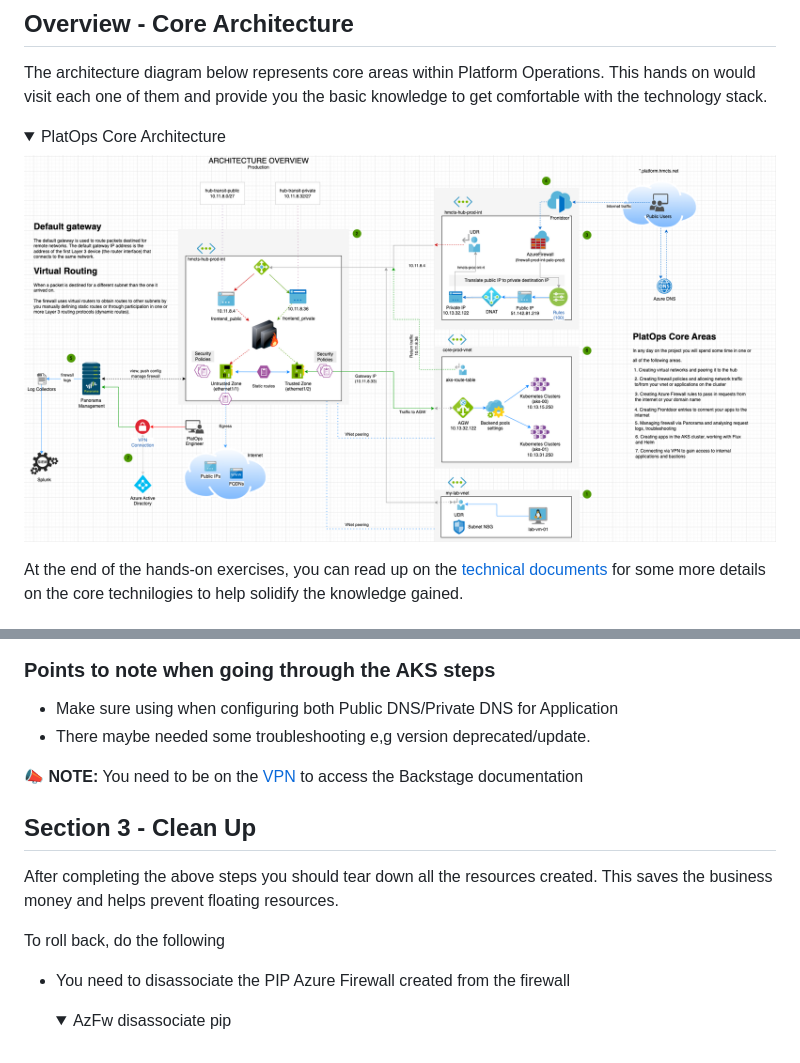
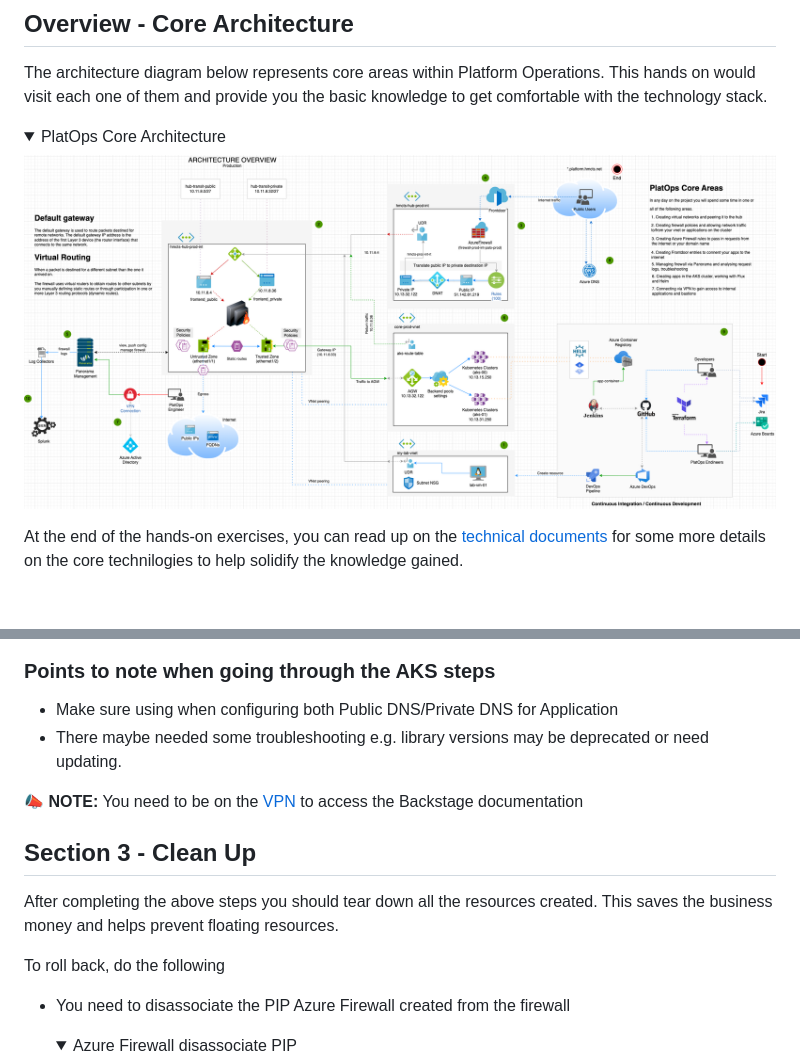
Before and after one commit to hmcts/goldenpath-platops, a Markdown page: README.md, 2 parts joined by grey strips. Rendered like a GitHub page; pictures changed too: images/golden-path.png; folded sections open.

Commit message:
Update to docs, adding extended tech info

```diff
--- a/README.md
+++ b/README.md
@@ -384,7 +384,7 @@ entries as described above.
 ### Points to note when going through the AKS steps
 
 - Make sure using <labs-YourGitHubUsername-nodejs> when configuring both Public DNS/Private DNS for Application
-- There maybe needed some troubleshooting e,g version deprecated/update.
+- There maybe needed some troubleshooting e.g. library versions may be deprecated or need updating.
 
 
 📣 **NOTE:** You need to be on the [VPN](https://tools.hmcts.net/confluence/pages/viewpage.action?pageId=1473556716&__ncforminfo=KrJ3_ABh6jWfksWuXyV3P0AVgDdrdldO1RMJDzjYyO2Y_8le-aWjrz_SqURx_CEKdqcwKxg6d_xZAN5A1vZizn230itnkRum) to access the Backstage documentation
@@ -399,7 +399,7 @@ To roll back, do the following
 
   <details>
 
-  <summary>AzFw disassociate pip</summary>
+  <summary>Azure Firewall disassociate PIP</summary>
 
   <img alt="AzFw disassociate pip" src="./images/az-pip-remove.png" width="auto">
 
```
Also changed, not shown: other parts of README.md (+1 -1 lines).
